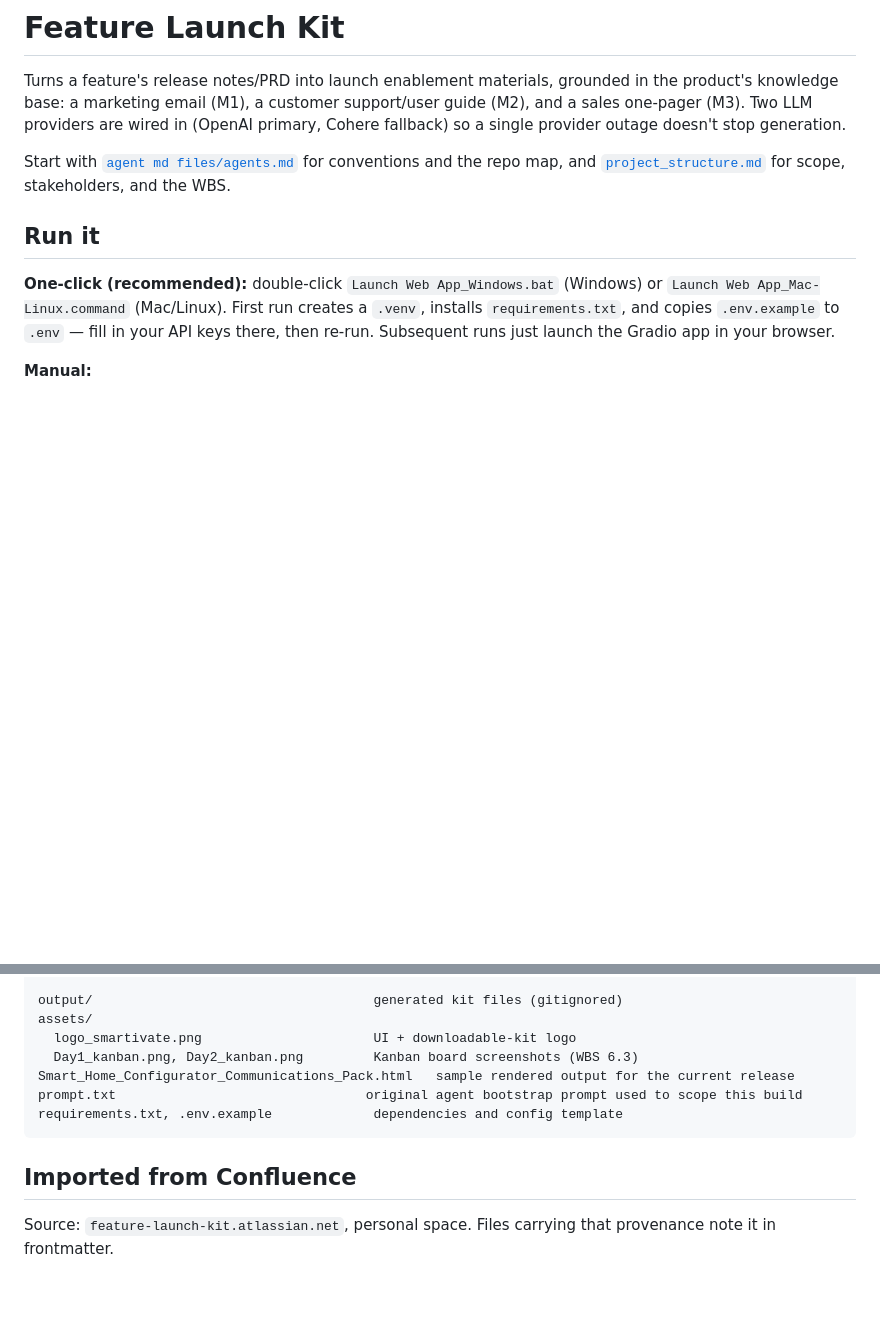
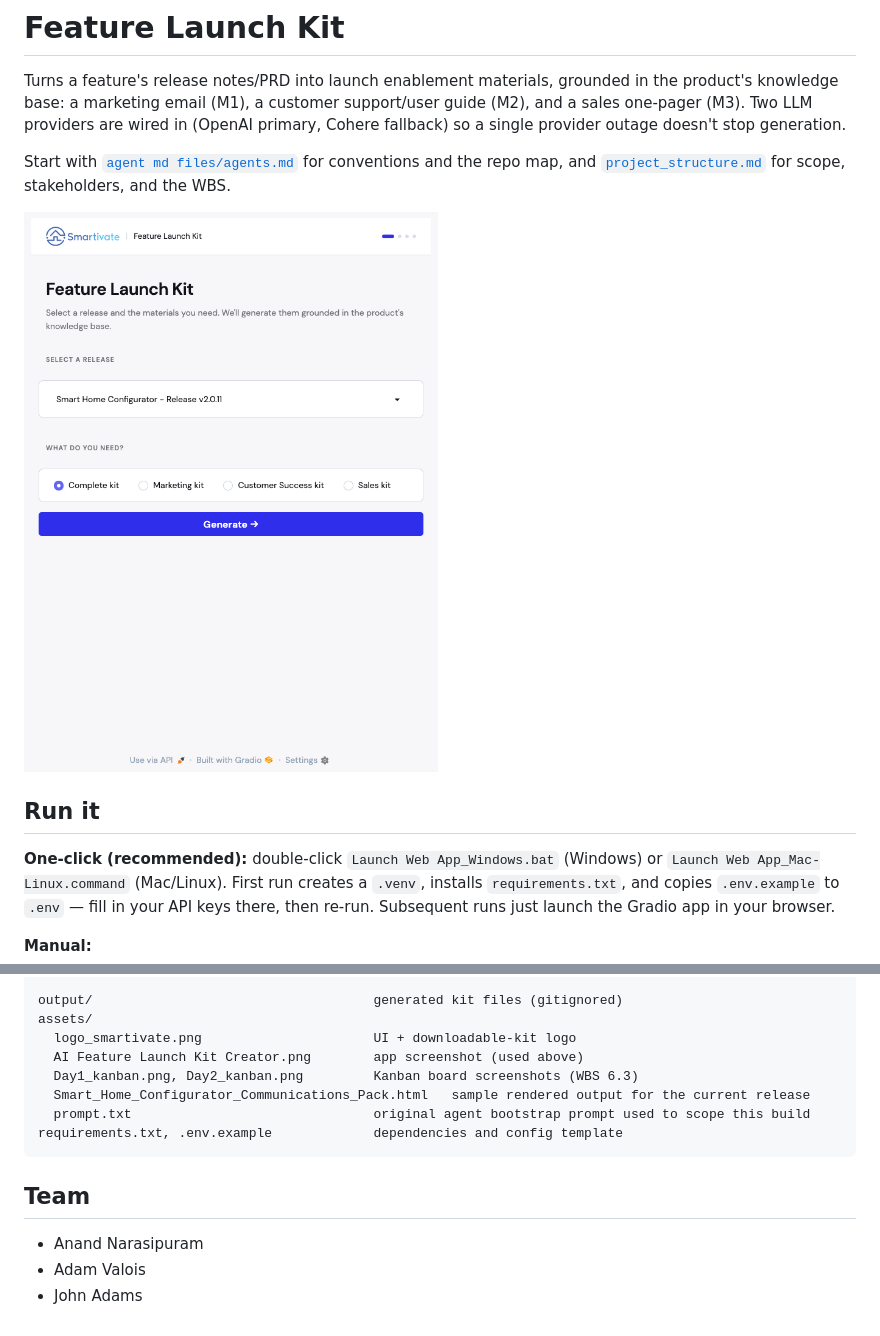
Before and after one commit to avalois-maker/Project2_ProductKit, a Markdown page: README.md, 2 parts joined by grey strips. Drawn GitHub-style; blank space fills up the shorter version.

Commit message:
Add screenshot and team credits to README
Co-Authored-By: Claude Sonnet 5 <noreply@anthropic.com>

````diff
--- a/README.md
+++ b/README.md
@@ -8,6 +8,8 @@ fallback) so a single provider outage doesn't stop generation.
 Start with [`agent md files/agents.md`](agent%20md%20files/agents.md) for conventions
 and the repo map, and [`project_structure.md`](project_structure.md) for scope,
 stakeholders, and the WBS.
+
+![Feature Launch Kit — select screen](assets/AI%20Feature%20Launch%20Kit%20Creator.png)
 
 ## Run it
 
@@ -65,13 +67,15 @@ tests/
 output/                                    generated kit files (gitignored)
 assets/
   logo_smartivate.png                      UI + downloadable-kit logo
+  AI Feature Launch Kit Creator.png        app screenshot (used above)
   Day1_kanban.png, Day2_kanban.png         Kanban board screenshots (WBS 6.3)
-Smart_Home_Configurator_Communications_Pack.html   sample rendered output for the current release
-prompt.txt                                original agent bootstrap prompt used to scope this build
+  Smart_Home_Configurator_Communications_Pack.html   sample rendered output for the current release
+  prompt.txt                               original agent bootstrap prompt used to scope this build
 requirements.txt, .env.example             dependencies and config template
 ```
 
-## Imported from Confluence
+## Team
 
-Source: `feature-launch-kit.atlassian.net`, personal space. Files carrying that
-provenance note it in frontmatter.
+- Anand Narasipuram
+- Adam Valois
+- John Adams
````
